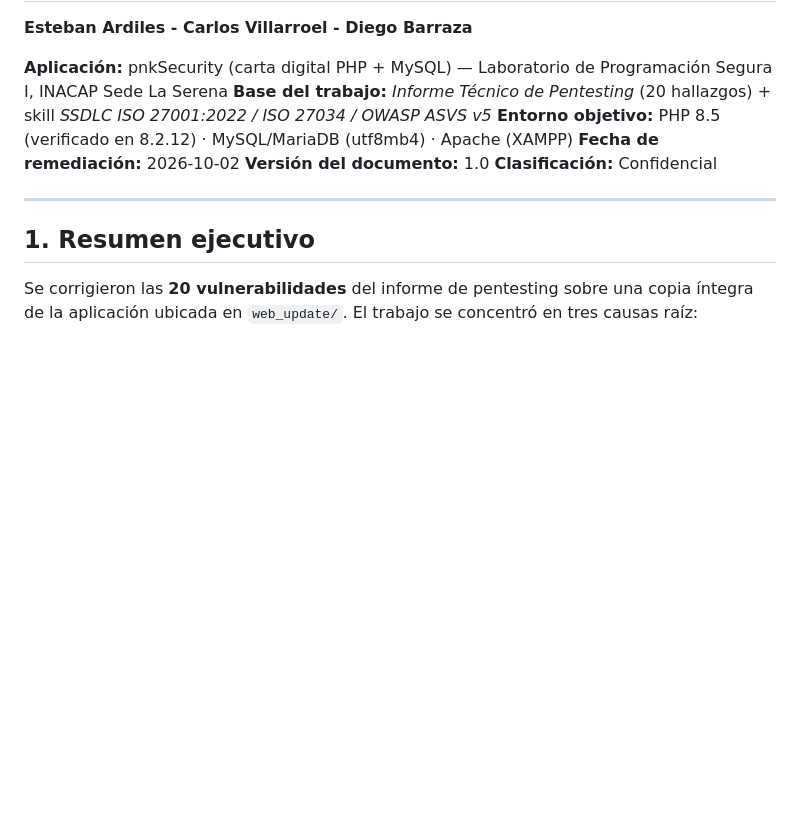
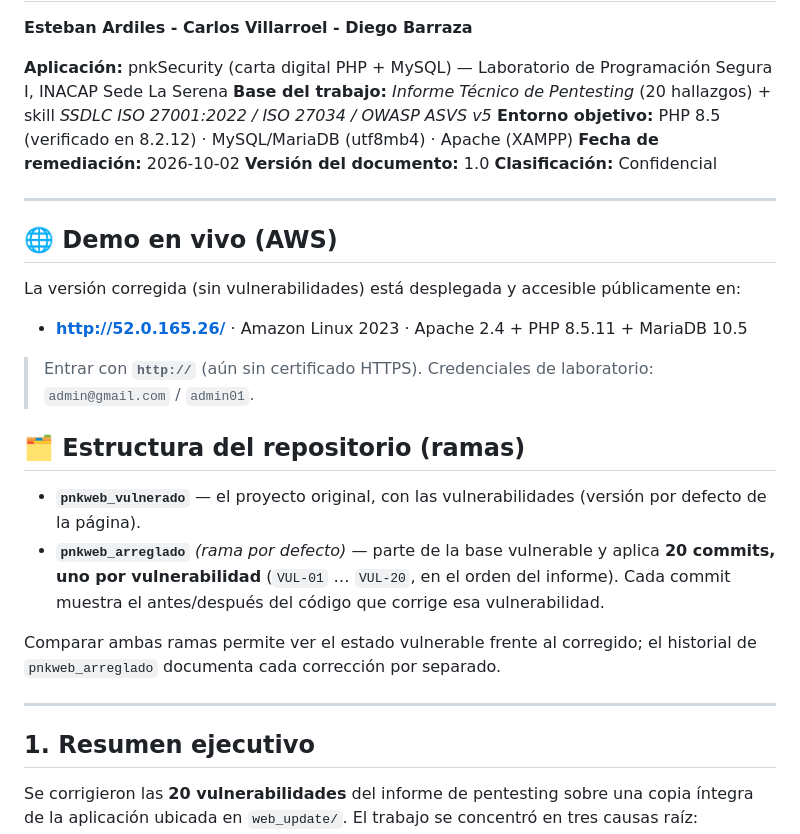
Before and after one commit to estxbvnnn/pnkSecurity, a Markdown page: README.md, the part around the change. GitHub-like rendering; blank space fills up the shorter version.

Commit message:
Actualización del README: IP de la página en AWS (http://52.0.165.26) y estructura de ramas (vulnerado/arreglado)

```diff
--- a/README.md
+++ b/README.md
@@ -9,6 +9,23 @@
 **Fecha de remediación:** 2026-10-02
 **Versión del documento:** 1.0
 **Clasificación:** Confidencial
+
+---
+
+## 🌐 Demo en vivo (AWS)
+
+La versión corregida (sin vulnerabilidades) está desplegada y accesible públicamente en:
+
+- **http://52.0.165.26/**  ·  Amazon Linux 2023 · Apache 2.4 + PHP 8.5.11 + MariaDB 10.5
+
+> Entrar con **`http://`** (aún sin certificado HTTPS). Credenciales de laboratorio: `admin@gmail.com` / `admin01`.
+
+## 🗂️ Estructura del repositorio (ramas)
+
+- **`pnkweb_vulnerado`** — el proyecto original, con las vulnerabilidades (versión por defecto de la página).
+- **`pnkweb_arreglado`** *(rama por defecto)* — parte de la base vulnerable y aplica **20 commits, uno por vulnerabilidad** (`VUL-01` … `VUL-20`, en el orden del informe). Cada commit muestra el antes/después del código que corrige esa vulnerabilidad.
+
+Comparar ambas ramas permite ver el estado vulnerable frente al corregido; el historial de `pnkweb_arreglado` documenta cada corrección por separado.
 
 ---
 
```
